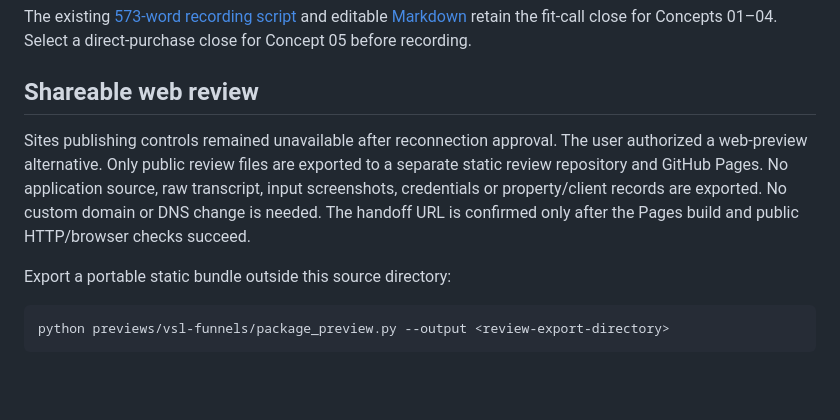
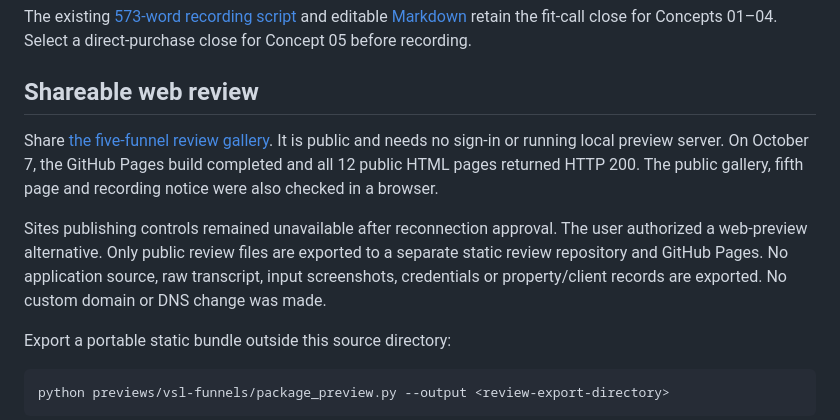
Before and after one commit to constitutionalmoney/cheqyourself-vsl-review, a Markdown page: README.md, the part around the change. GitHub-like rendering; blank space fills up the shorter version.

Commit message:
Record verified review hosting and checks

```diff
--- a/README.md
+++ b/README.md
@@ -77,12 +77,16 @@ Select a direct-purchase close for Concept 05 before recording.
 
 ## Shareable web review
 
+Share [the five-funnel review gallery](https://constitutionalmoney.github.io/cheqyourself-vsl-review/).
+It is public and needs no sign-in or running local preview server. On October 7,
+the GitHub Pages build completed and all 12 public HTML pages returned HTTP 200.
+The public gallery, fifth page and recording notice were also checked in a browser.
+
 Sites publishing controls remained unavailable after reconnection approval.
 The user authorized a web-preview alternative. Only public review files are
 exported to a separate static review repository and GitHub Pages. No application
 source, raw transcript, input screenshots, credentials or property/client records
-are exported. No custom domain or DNS change is needed. The handoff URL is
-confirmed only after the Pages build and public HTTP/browser checks succeed.
+are exported. No custom domain or DNS change was made.
 
 Export a portable static bundle outside this source directory:
 
```
Also changed, not shown: QA.md (+17 -2 lines).
